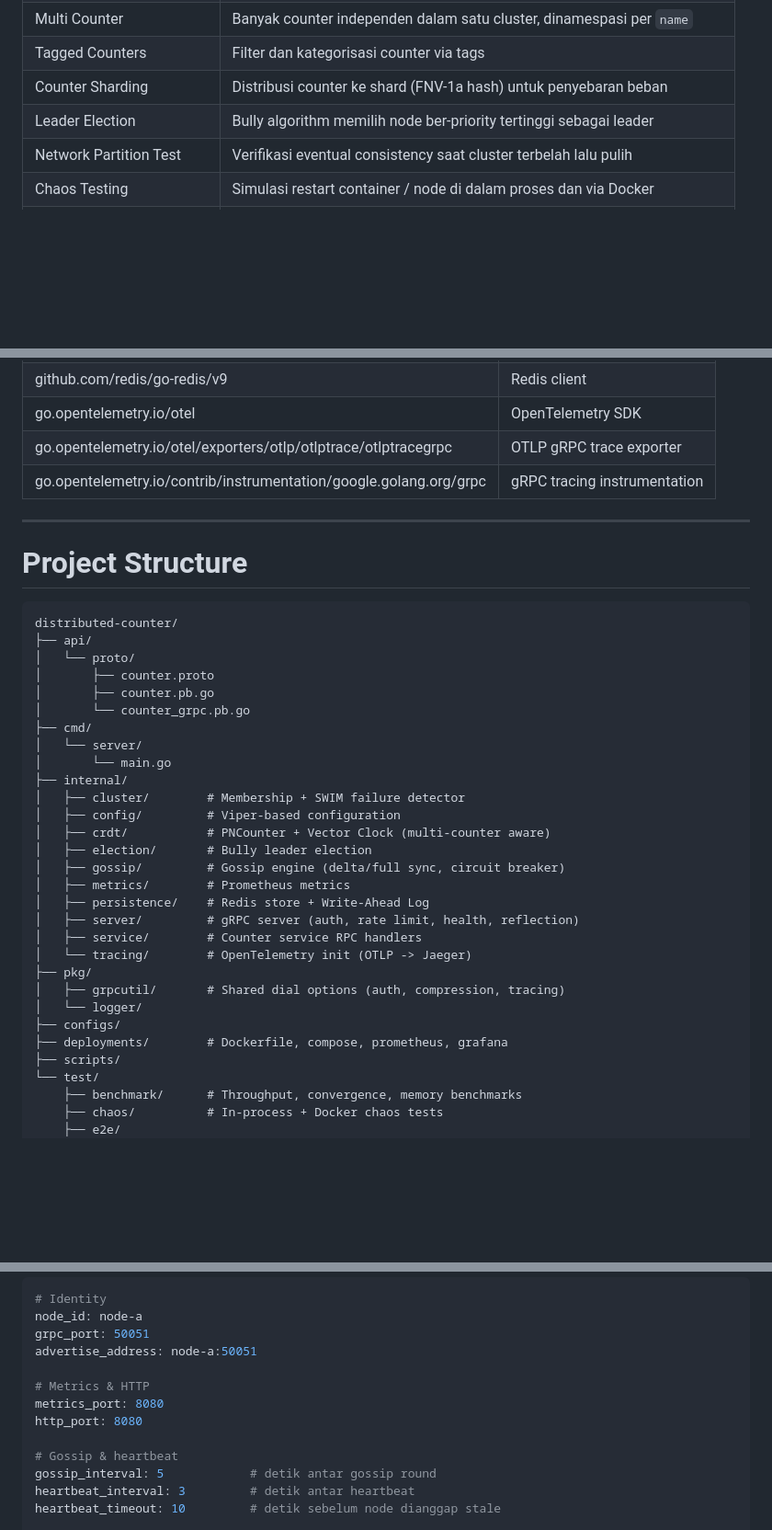
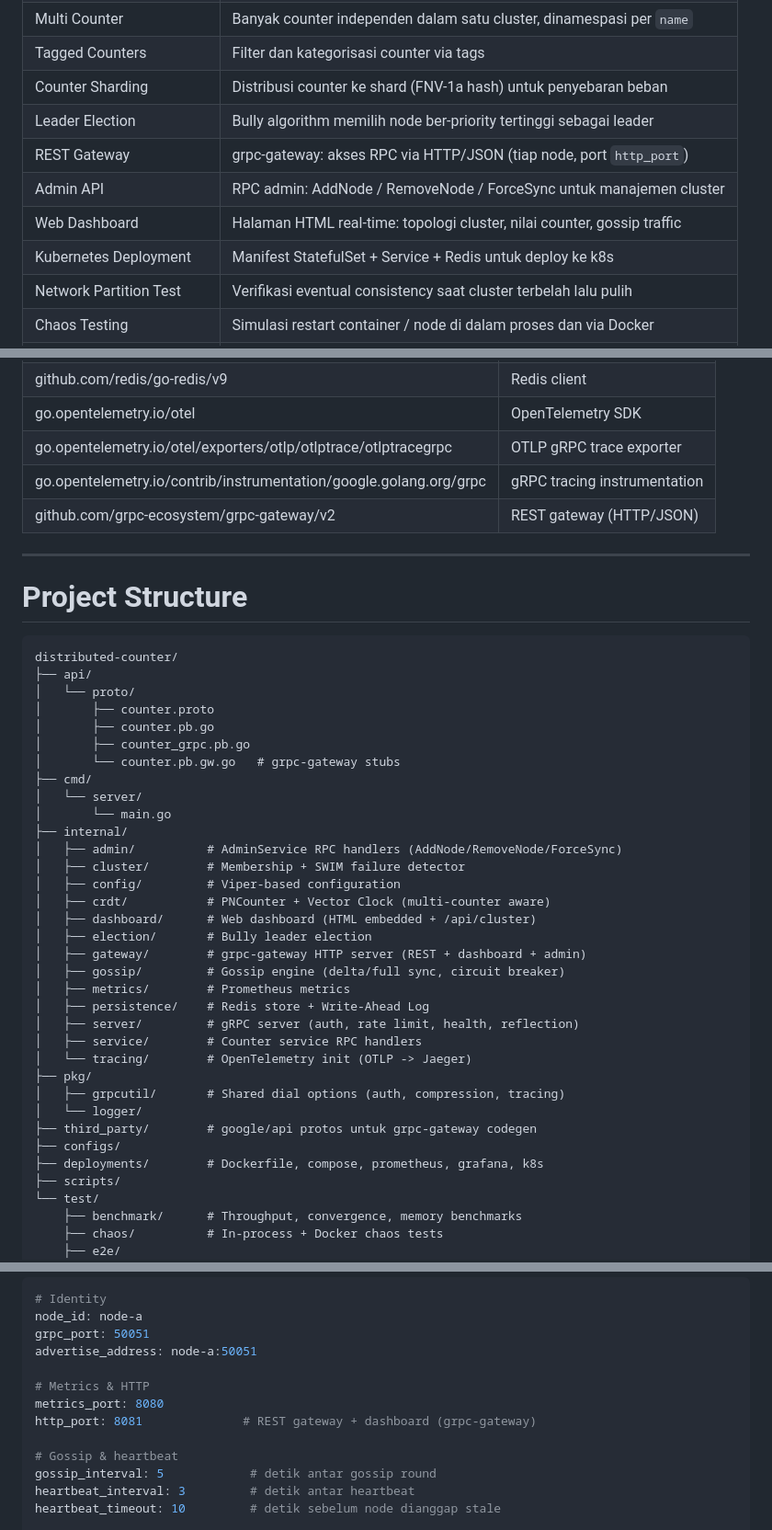
Before and after one commit to VeryFach/distributed-counter, a Markdown page: README.md, 3 parts joined by grey strips. Shown at 92% size. Drawn GitHub-style; blank space fills up the shorter version.

```diff
--- a/README.md
+++ b/README.md
@@ -46,6 +46,10 @@ Sistem menggunakan:
 | Tagged Counters          | Filter dan kategorisasi counter via tags                                        |
 | Counter Sharding         | Distribusi counter ke shard (FNV-1a hash) untuk penyebaran beban               |
 | Leader Election          | Bully algorithm memilih node ber-priority tertinggi sebagai leader             |
+| REST Gateway             | grpc-gateway: akses RPC via HTTP/JSON (tiap node, port `http_port`)            |
+| Admin API                | RPC admin: AddNode / RemoveNode / ForceSync untuk manajemen cluster            |
+| Web Dashboard            | Halaman HTML real-time: topologi cluster, nilai counter, gossip traffic        |
+| Kubernetes Deployment    | Manifest StatefulSet + Service + Redis untuk deploy ke k8s                     |
 | Network Partition Test   | Verifikasi eventual consistency saat cluster terbelah lalu pulih                |
 | Chaos Testing            | Simulasi restart container / node di dalam proses dan via Docker               |
 | Benchmark Suite          | Ukur throughput, convergence time, dan memori untuk 3/5/10/20 node            |
@@ -213,6 +217,7 @@ sequenceDiagram
 | go.opentelemetry.io/otel                                           | OpenTelemetry SDK            |
 | go.opentelemetry.io/otel/exporters/otlp/otlptrace/otlptracegrpc    | OTLP gRPC trace exporter     |
 | go.opentelemetry.io/contrib/instrumentation/google.golang.org/grpc | gRPC tracing instrumentation |
+| github.com/grpc-ecosystem/grpc-gateway/v2                          | REST gateway (HTTP/JSON)     |
 
 ---
 
@@ -224,15 +229,19 @@ distributed-counter/
 │   └── proto/
 │       ├── counter.proto
 │       ├── counter.pb.go
-│       └── counter_grpc.pb.go
+│       ├── counter_grpc.pb.go
+│       └── counter.pb.gw.go   # grpc-gateway stubs
 ├── cmd/
 │   └── server/
 │       └── main.go
 ├── internal/
+│   ├── admin/          # AdminService RPC handlers (AddNode/RemoveNode/ForceSync)
 │   ├── cluster/        # Membership + SWIM failure detector
 │   ├── config/         # Viper-based configuration
 │   ├── crdt/           # PNCounter + Vector Clock (multi-counter aware)
+│   ├── dashboard/      # Web dashboard (HTML embedded + /api/cluster)
 │   ├── election/       # Bully leader election
+│   ├── gateway/        # grpc-gateway HTTP server (REST + dashboard + admin)
 │   ├── gossip/         # Gossip engine (delta/full sync, circuit breaker)
 │   ├── metrics/        # Prometheus metrics
 │   ├── persistence/    # Redis store + Write-Ahead Log
@@ -242,8 +251,9 @@ distributed-counter/
 ├── pkg/
 │   ├── grpcutil/       # Shared dial options (auth, compression, tracing)
 │   └── logger/
+├── third_party/        # google/api protos untuk grpc-gateway codegen
 ├── configs/
-├── deployments/        # Dockerfile, compose, prometheus, grafana
+├── deployments/        # Dockerfile, compose, prometheus, grafana, k8s
 ├── scripts/
 └── test/
     ├── benchmark/      # Throughput, convergence, memory benchmarks
@@ -344,7 +360,7 @@ advertise_address: node-a:50051
 
 # Metrics & HTTP
 metrics_port: 8080
-http_port: 8080
+http_port: 8081              # REST gateway + dashboard (grpc-gateway)
 
 # Gossip & heartbeat
 gossip_interval: 5            # detik antar gossip round
```
Also changed, not shown: other parts of README.md (+108 -8 lines).
